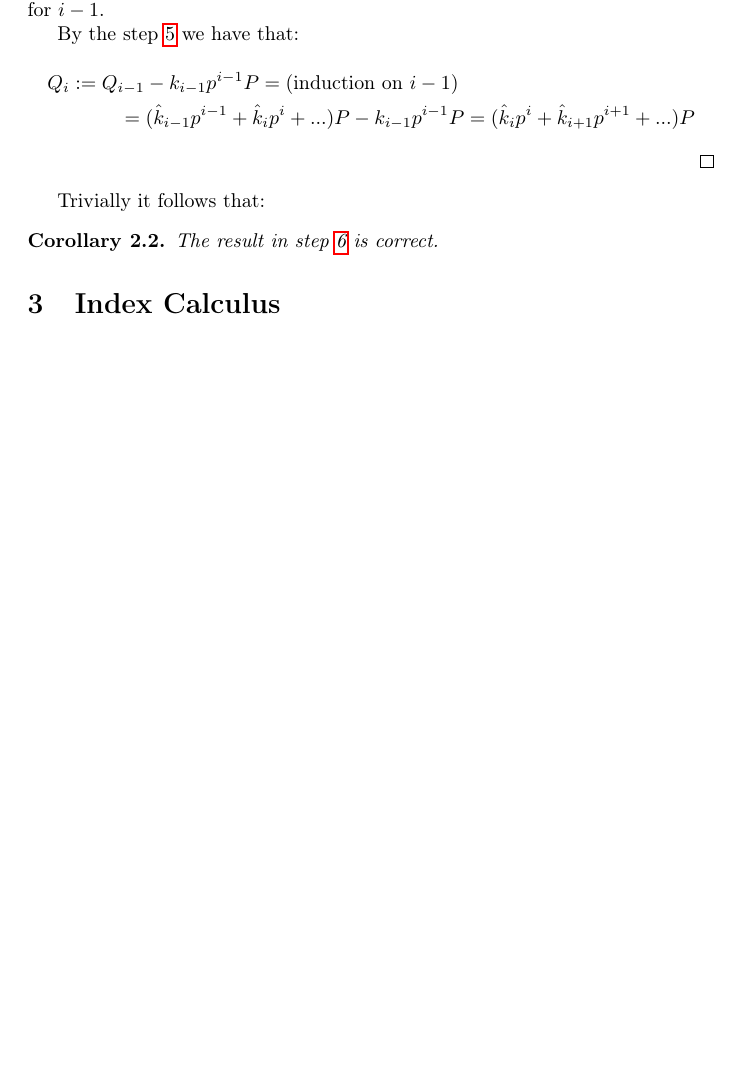
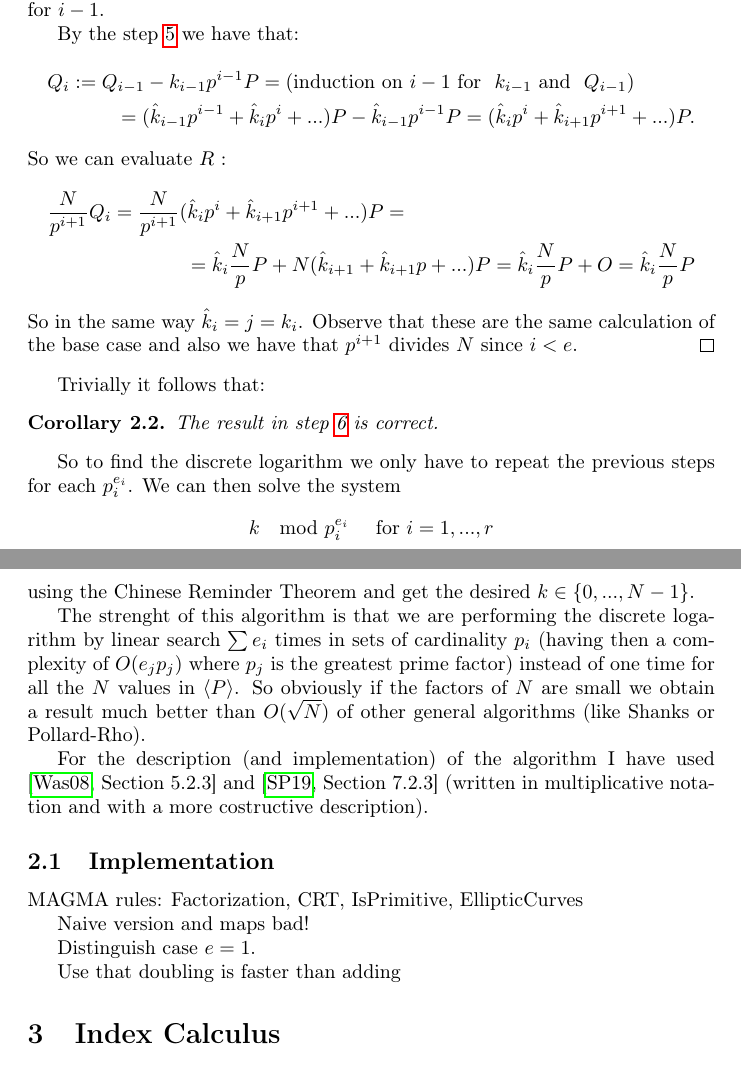
Before and after one commit to giacomoborin/project2_MAGMA, a LaTeX paper (report_giacomo/report.tex): part of page 3 of 5 before the commit and two parts of pages 3 and 4 of 6 after it, the two joined at a grey line, cut so that both start at the same text, the shorter picture padded with empty space. Compiled offline with pdfLaTeX.

Commit message:
Update report.tex
Added:
- more description of theory
- reference
- draft for implementation

```diff
--- a/report_giacomo/report.tex
+++ b/report_giacomo/report.tex
@@ -24,7 +24,7 @@
 \DeclareMathOperator{\sgn}{sgn}
 \newcommand{\WW}{\mathcal{W}}
 \newcommand{\FT}{\mathcal{F}}
-\DeclareMathOperator{\eqb}{=}
+\DeclareMathOperator*{\eqb}{=}
 \DeclareMathOperator{\ifff}{\iff}
 
 
@@ -169,10 +173,15 @@ Obviously the procedure terminates, but we still need to prove that the step \re
 
 	By the step \ref{enum:if} we have that:
 	\begin{multline*}
-		Q_i := Q_{i-1} - k_{i-1} p^{i-1}P = (\text{induction on }i-1) \\
-		= (\hat{k}_{i-1}p^{i-1} + \hat{k}_{i}p^{i} + ... )P - k_{i-1} p^{i-1}P = (\hat{k}_ip^i + \hat{k}_{i+1}p^{i+1} + ... )P
+		Q_i := Q_{i-1} - k_{i-1} p^{i-1}P = (\text{induction on }i-1\text{ for } k_{i-1} \text{ and } Q_{i-1}) \\
+		= (\hat{k}_{i-1}p^{i-1} + \hat{k}_{i}p^{i} + ... )P - \hat{k}_{i-1} p^{i-1}P = (\hat{k}_ip^i + \hat{k}_{i+1}p^{i+1} + ... )P.
 	\end{multline*}
-
+	So we can evaluate $R$ :
+	\begin{multline*}
+		\frac{N}{p^{i+1}}Q_i = \frac{N}{p^{i+1}}(\hat{k}_ip^i + \hat{k}_{i+1}p^{i+1} + ... )P = \\
+		= \hat{k}_i \frac{N}{p} P + N(\hat{k}_{i+1} + \hat{k}_{i+1}p + ...)P= \hat{k}_i \frac{N}{p} P + O = \hat{k}_i \frac{N}{p} P
+	\end{multline*}
+	So in the same way $\hat{k}_i = j = k_i$. Observe that these are the same calculation of the base case and also we have that $p^{i+1}$ divides $N$ since $i<e$.
 \end{proof}
 
 Trivially it follows that:
@@ -180,6 +189,31 @@ Trivially it follows that:
 \begin{cor}
 	The result in step \ref{enum:final_dlp} is correct.
 \end{cor}
+
+So to find the discrete logarithm we only have to repeat the previous steps for each $p_i^{e_i}$. We can then solve the system
+\[
+	k \mod p_i^{e_i} \quad \text{ for } i=1,...,r
+\]
+using the Chinese Reminder Theorem and get the desired $k \in \{0,...,N-1\}$.
+
+The strenght of this algorithm is that we are performing the discrete logarithm by linear search $\sum e_i$ times in sets of cardinality $p_i$ (having then a complexity of $O(e_j p_j)$ where $p_j$ is the greatest prime factor) instead of one time for all the $N$ values in $\left< P \right>$. So obviously if the factors of $N$ are small we obtain a result much better than $O(\sqrt{N})$ of other general algorithms (like Shanks or Pollard-Rho).
+
+For the description (and implementation) of the algorithm I have used \linebreak
+\cite[Section 5.2.3]{washington} and \cite[Section 7.2.3]{stinson} (written in multiplicative notation and with a more costructive description).
+
+\subsection{Implementation}
+
+MAGMA rules: Factorization, CRT, IsPrimitive, EllipticCurves
+
+
+Naive version and maps bad!
+
+
+Distinguish case $e = 1$.
+
+
+Use that doubling is faster than adding
+
 
 \section{Index Calculus}
 
```
Also changed, not shown: report_giacomo/report.tex (8 more changed lines).
